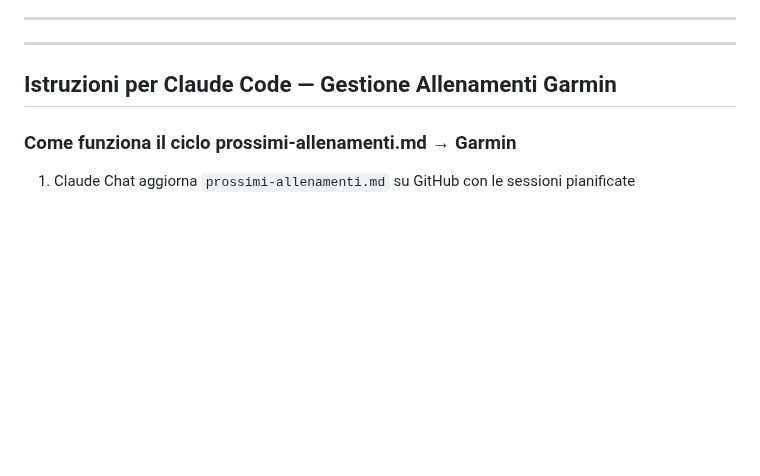
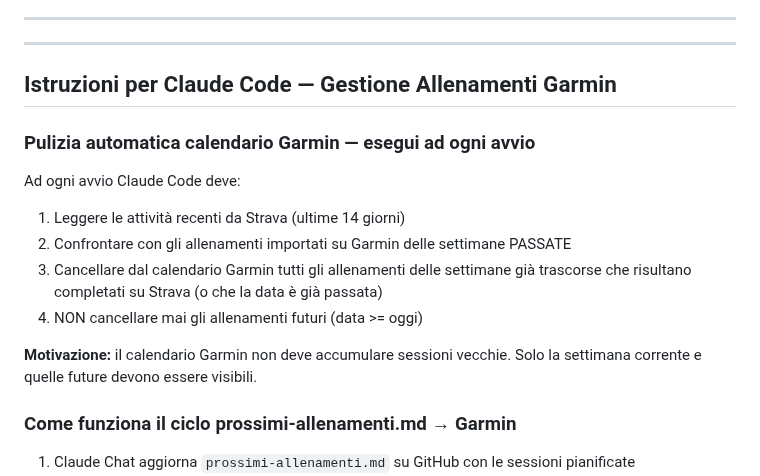
Before and after one commit to Leozardi92/allenamento, a Markdown page: contesto-allenamento.md, the part around the change. GitHub-like rendering; blank space fills up the shorter version.

Commit message:
Aggiungi regola pulizia automatica calendario Garmin ad ogni avvio

```diff
--- a/contesto-allenamento.md
+++ b/contesto-allenamento.md
@@ -515,6 +515,18 @@ Da affrontare insieme 4-6 settimane prima della Lavaredo.
 
 ## Istruzioni per Claude Code — Gestione Allenamenti Garmin
 
+### Pulizia automatica calendario Garmin — esegui ad ogni avvio
+
+Ad ogni avvio Claude Code deve:
+1. Leggere le attività recenti da Strava (ultime 14 giorni)
+2. Confrontare con gli allenamenti importati su Garmin delle settimane PASSATE
+3. Cancellare dal calendario Garmin tutti gli allenamenti delle settimane già trascorse
+   che risultano completati su Strava (o che la data è già passata)
+4. NON cancellare mai gli allenamenti futuri (data >= oggi)
+
+**Motivazione:** il calendario Garmin non deve accumulare sessioni vecchie.
+Solo la settimana corrente e quelle future devono essere visibili.
+
 ### Come funziona il ciclo prossimi-allenamenti.md → Garmin
 
 1. Claude Chat aggiorna `prossimi-allenamenti.md` su GitHub con le sessioni pianificate
```
